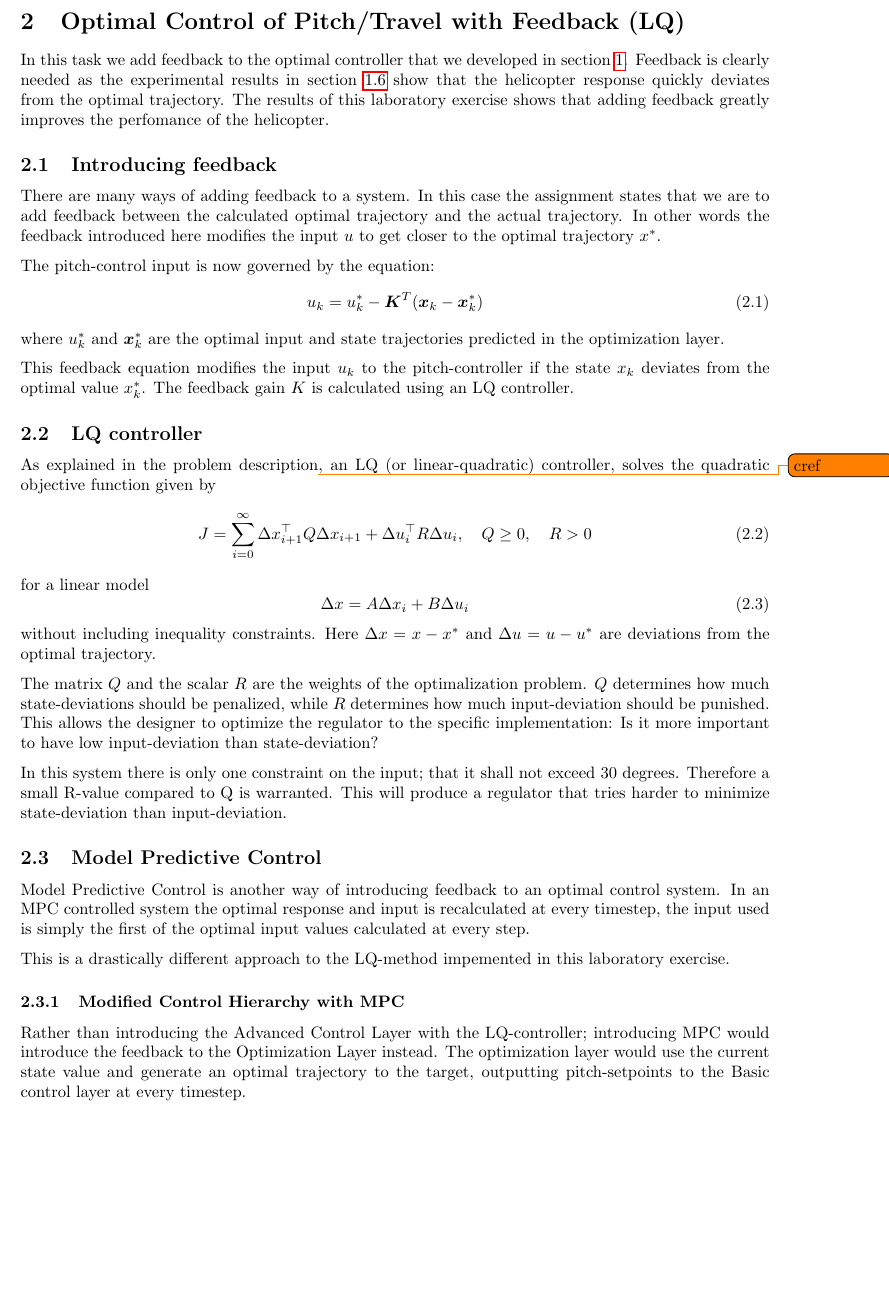
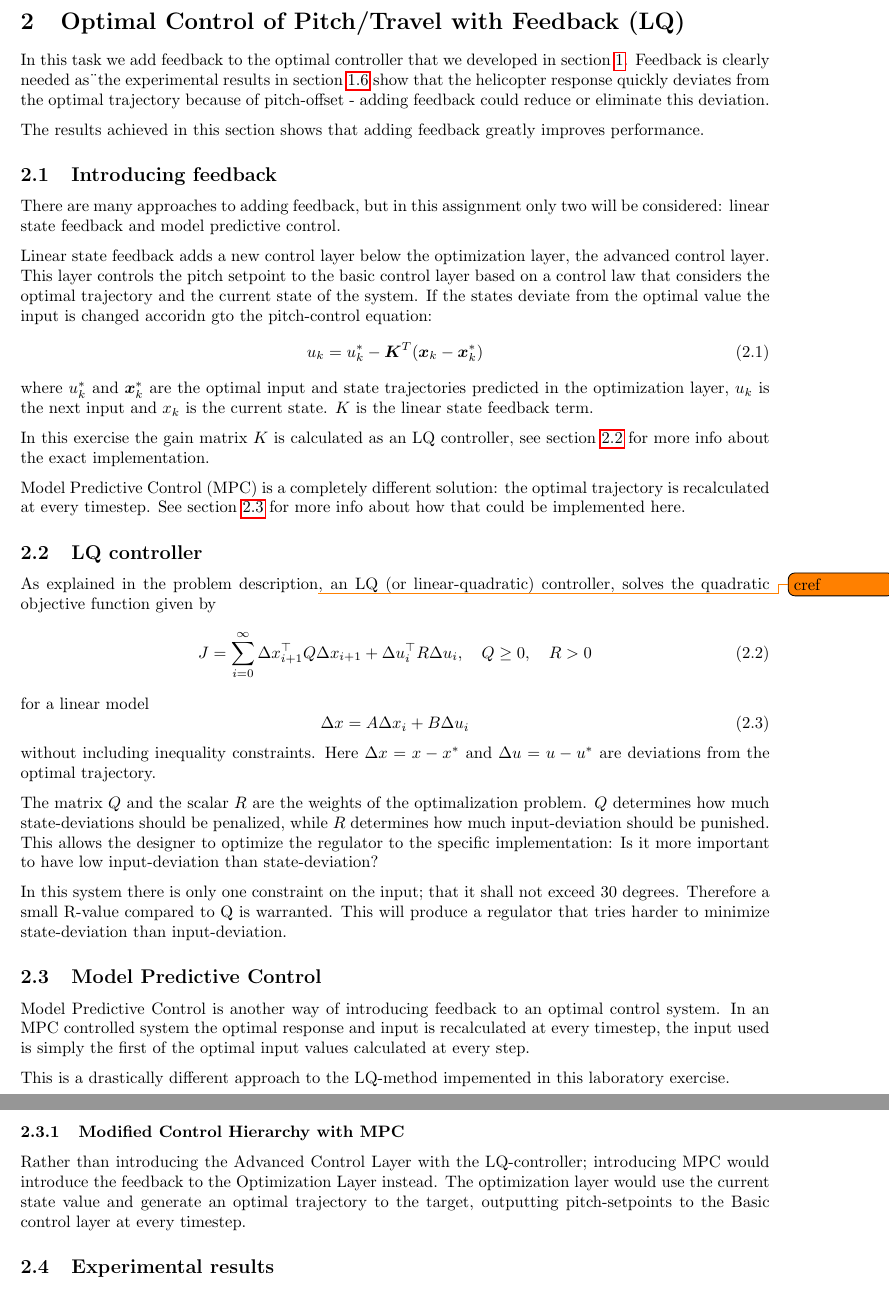
Before and after one commit to VemundRogne/OptReg, a LaTeX document (LaTeX report/main.tex, which reads LaTeX report/content/task_10_3.tex): part of page 17 of 25 before the commit and two parts of pages 17 and 18 of 25 after it, the two joined at a grey line, cut so that both start at the same text, the shorter picture padded with empty space. Compiled offline with pdfLaTeX.

Commit message:
Update to LAB3 text: intro and adding feedback

```diff
--- a/LaTeX report/content/task_10_3.tex
+++ b/LaTeX report/content/task_10_3.tex
@@ -2,18 +2,22 @@
 \begin{document}
 
 \section{Optimal Control of Pitch/Travel with Feedback (LQ)}
-In this task we add feedback to the optimal controller that we developed in \cref{kap:Part2OptimalControlWithoutFeedback}. Feedback is clearly needed as the experimental results in \cref{kap:task_10_2_experimental_results} show that the helicopter response quickly deviates from the optimal trajectory. The results of this laboratory exercise shows that adding feedback greatly improves the perfomance of the helicopter.
+In this task we add feedback to the optimal controller that we developed in \cref{kap:Part2OptimalControlWithoutFeedback}. Feedback is clearly needed as¨the experimental results in \cref{kap:task_10_2_experimental_results} show that the helicopter response quickly deviates from the optimal trajectory because of pitch-offset - adding feedback could reduce or eliminate this deviation.
+
+The results achieved in this section shows that adding feedback greatly improves performance.
 
 \subsection{Introducing feedback}
-There are many ways of adding feedback to a system. In this case the assignment states that we are to add feedback between the calculated optimal trajectory and the actual trajectory. In other words the feedback introduced here modifies the input $u$ to get closer to the optimal trajectory $x^*$.
+There are many approaches to adding feedback, but in this assignment only two will be considered: linear state feedback and model predictive control.
 
-The pitch-control input is now governed by the equation:
+Linear state feedback adds a new control layer below the optimization layer, the advanced control layer. This layer controls the pitch setpoint to the basic control layer based on a control law that considers the optimal trajectory and the current state of the system. If the states deviate from the optimal value the input is changed accoridn gto the pitch-control equation:
 \begin{equation}\label{eq:lab3_feedback}
 	u_k = u_k^* - \bm{K}^T(\bm x_k - \bm x_k^*)
 \end{equation}
-where $u_k^*$ and $\bm x_k^*$ are the optimal input and state trajectories predicted in the optimization layer.
+where $u_k^*$ and $\bm x_k^*$ are the optimal input and state trajectories predicted in the optimization layer, $u_k$ is the next input and $x_k$ is the current state. $K$ is the linear state feedback term.
 
-This feedback equation modifies the input $u_k$ to the pitch-controller if the state $x_k$ deviates from the optimal value $x_k^*$. The feedback gain $K$ is calculated using an LQ controller.
+In this exercise the gain matrix $K$ is calculated as an LQ controller, see \cref{kap:task_10_3_LQ_controller} for more info about the exact implementation.
+
+Model Predictive Control (MPC) is a completely different solution: the optimal trajectory is recalculated at every timestep. See \cref{kap:10_3_mpc} for more info about how that could be implemented here.
 
 \subsection{LQ controller}\label{kap:task_10_3_LQ_controller}
 As explained in the problem description\todo{cref}, an LQ (or linear-quadratic) controller, solves the quadratic objective function given by
@@ -31,7 +35,7 @@ The matrix $Q$ and the scalar $R$ are the weights of the optimalization problem.
 
 In this system there is only one constraint on the input; that it shall not exceed 30 degrees. Therefore a small R-value compared to Q is warranted. This will produce a regulator that tries harder to minimize state-deviation than input-deviation.
 
-\subsection{Model Predictive Control}
+\subsection{Model Predictive Control}\label{kap:10_3_mpc}
 Model Predictive Control is another way of introducing feedback to an optimal control system. In an MPC controlled system the optimal response and input is recalculated at every timestep, the input used is simply the first of the optimal input values calculated at every step.
 
 This is a drastically different approach to the LQ-method impemented in this laboratory exercise.
```
